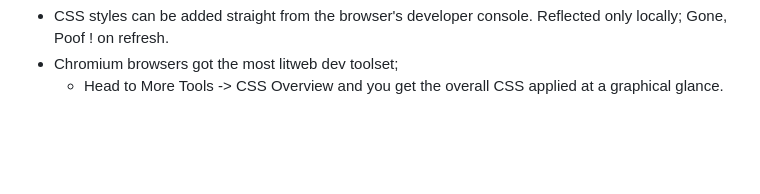
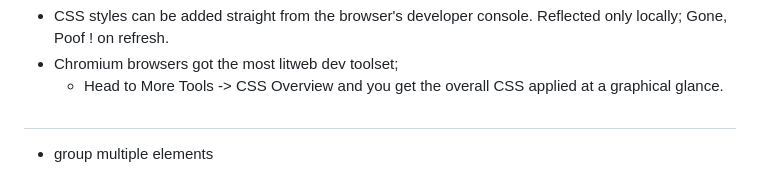
Before and after one commit to warpedfractal/full-stack-waddlin, a Markdown page: 6_CSS Properties/notes_6.md, the part around the change. Drawn GitHub-style; blank space fills up the shorter version.

```diff
--- a/6_CSS Properties/notes_6.md
+++ b/6_CSS Properties/notes_6.md
@@ -117,4 +117,4 @@ When using relative fonts, prefer rem considering its singular source; for em, t
 
 ## <div></div>
 
--
+- group multiple elements
```
